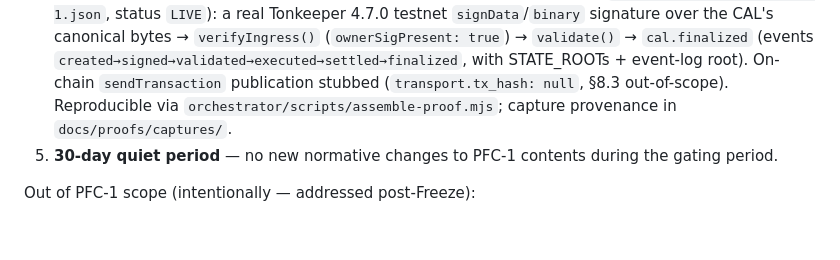
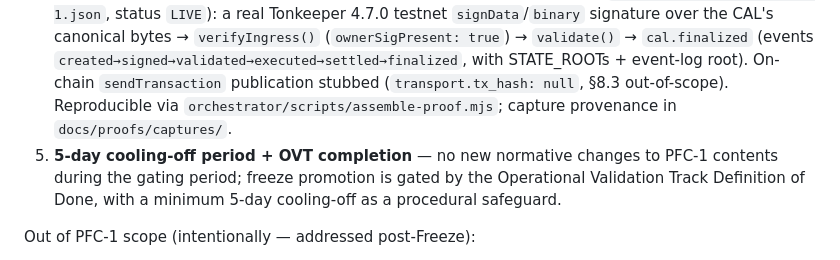
Before and after one commit to ooopalladiumsb/paradigm-terra, a Markdown page: README.md, the part around the change. Drawn GitHub-style; blank space fills up the shorter version.

```diff
--- a/README.md
+++ b/README.md
@@ -81,7 +81,7 @@ Promotion from PFC-1 to actual Consensus Freeze requires **all** of:
 2. **§C.3 ns/op CPU benchmarks — BASELINE MEASURED (2026-06-02).** Eval-isolated harnesses in all three runtimes (`cal-gas/bench/gas-bench.mjs`, `cal-gas-rs` bin `gas_bench`, `cal-gas-go` `cmd/gasbench`); Annex C.3 table populated; conditions + findings in `docs/notes/gate2-baseline-results.md`. **Not yet fully green by the literal criterion:** `path_segment` (weight 2) is out of band low in all three tree-walkers (0.05–0.46×) — the one systematic Tier-2-amendment candidate; remaining single-runtime misses are data-dependence (`size` is `O(n)`, n=3) or peg noise. Per §C.4 the unit *counts* are consensus-locked anti-grief weights (untouched), not CPU predictors, so wall-clock is advisory — the deferred Tier-2 decision on `path_segment` is not a freeze blocker. **No weight changed by the baseline** (MEASURE-not-optimize discipline).
 3. **Staged validator** lifting the single-tick model — `EXPIRED_POST` and `AGENT_BUSY` become reachable (the two states the current orchestrator cannot induce).
 4. **End-to-end smoke flow — DONE (2026-06-01).** **Proof Package #1** (`docs/proofs/proof-package-1.json`, status `LIVE`): a real Tonkeeper 4.7.0 testnet `signData`/`binary` signature over the CAL's canonical bytes → `verifyIngress()` (`ownerSigPresent: true`) → `validate()` → `cal.finalized` (events `created→signed→validated→executed→settled→finalized`, with STATE_ROOTs + event-log root). On-chain `sendTransaction` publication stubbed (`transport.tx_hash: null`, §8.3 out-of-scope). Reproducible via `orchestrator/scripts/assemble-proof.mjs`; capture provenance in `docs/proofs/captures/`.
-5. **30-day quiet period** — no new normative changes to PFC-1 contents during the gating period.
+5. **5-day cooling-off period + OVT completion** — no new normative changes to PFC-1 contents during the gating period; freeze promotion is gated by the Operational Validation Track Definition of Done, with a minimum 5-day cooling-off as a procedural safeguard.
 
 Out of PFC-1 scope (intentionally — addressed post-Freeze):
 
```
Also changed, not shown: docs/notes/operational-validation-track.md (+4 -3 lines), docs/spec/freeze-manifest-pfc1.md (+9 -7 lines).
